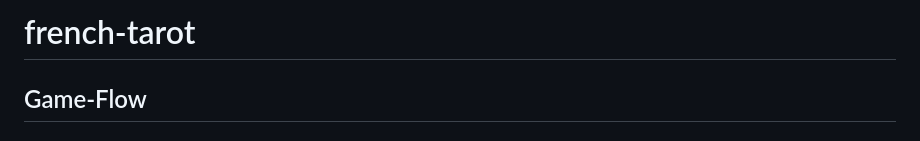
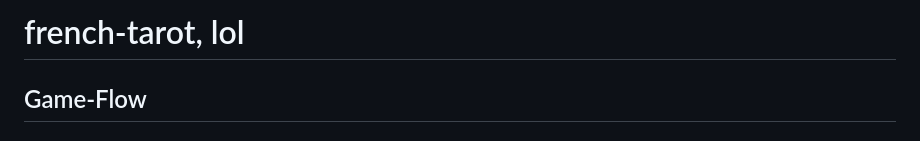
Before and after one commit to Lele1409/french-tarot, a Markdown page: README.md, the part around the change. Rendered like a GitHub page.

Commit message:
test commit for testing purposes

```diff
--- a/README.md
+++ b/README.md
@@ -1,4 +1,4 @@
-# french-tarot
+# french-tarot, lol
 
 ## Game-Flow
 
```
